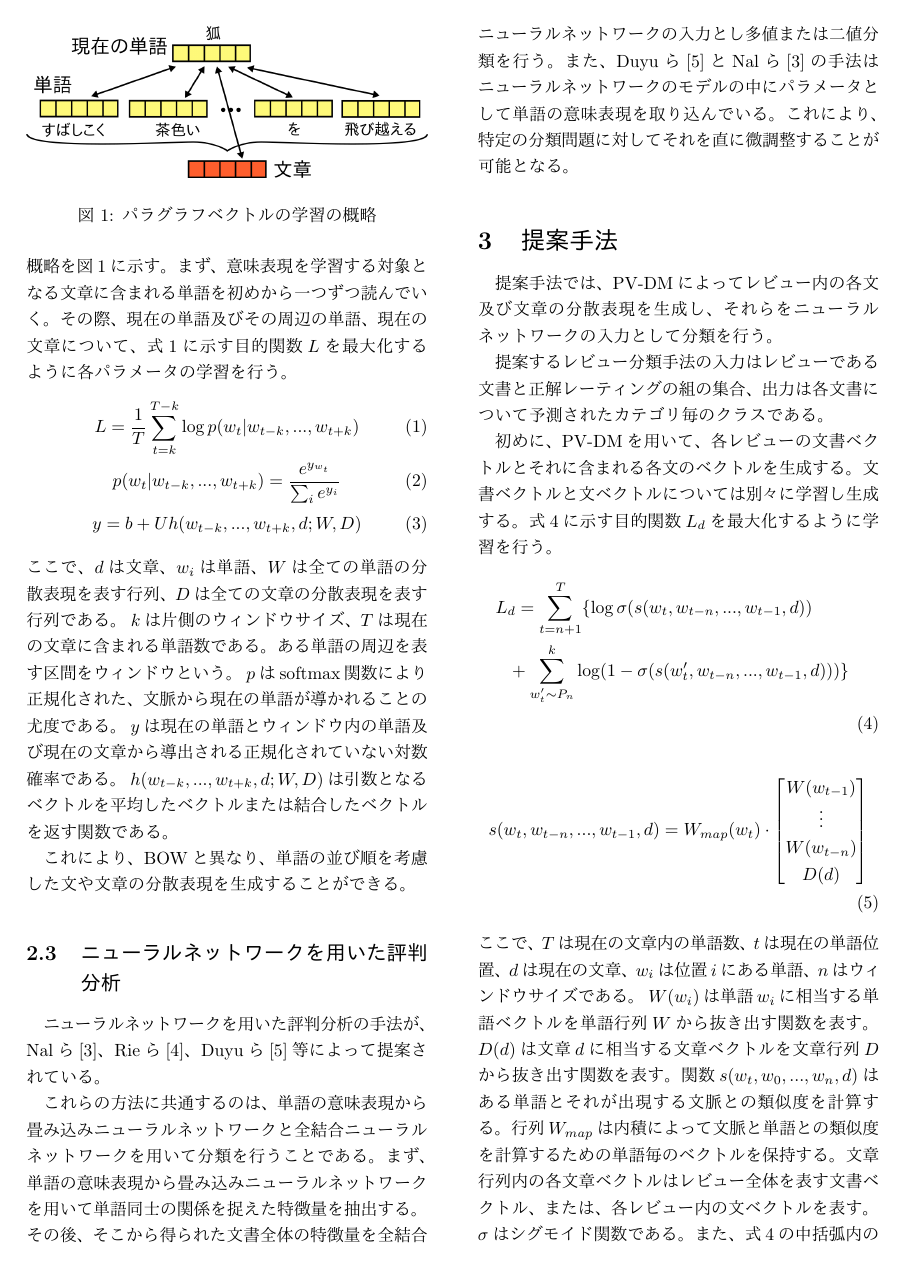
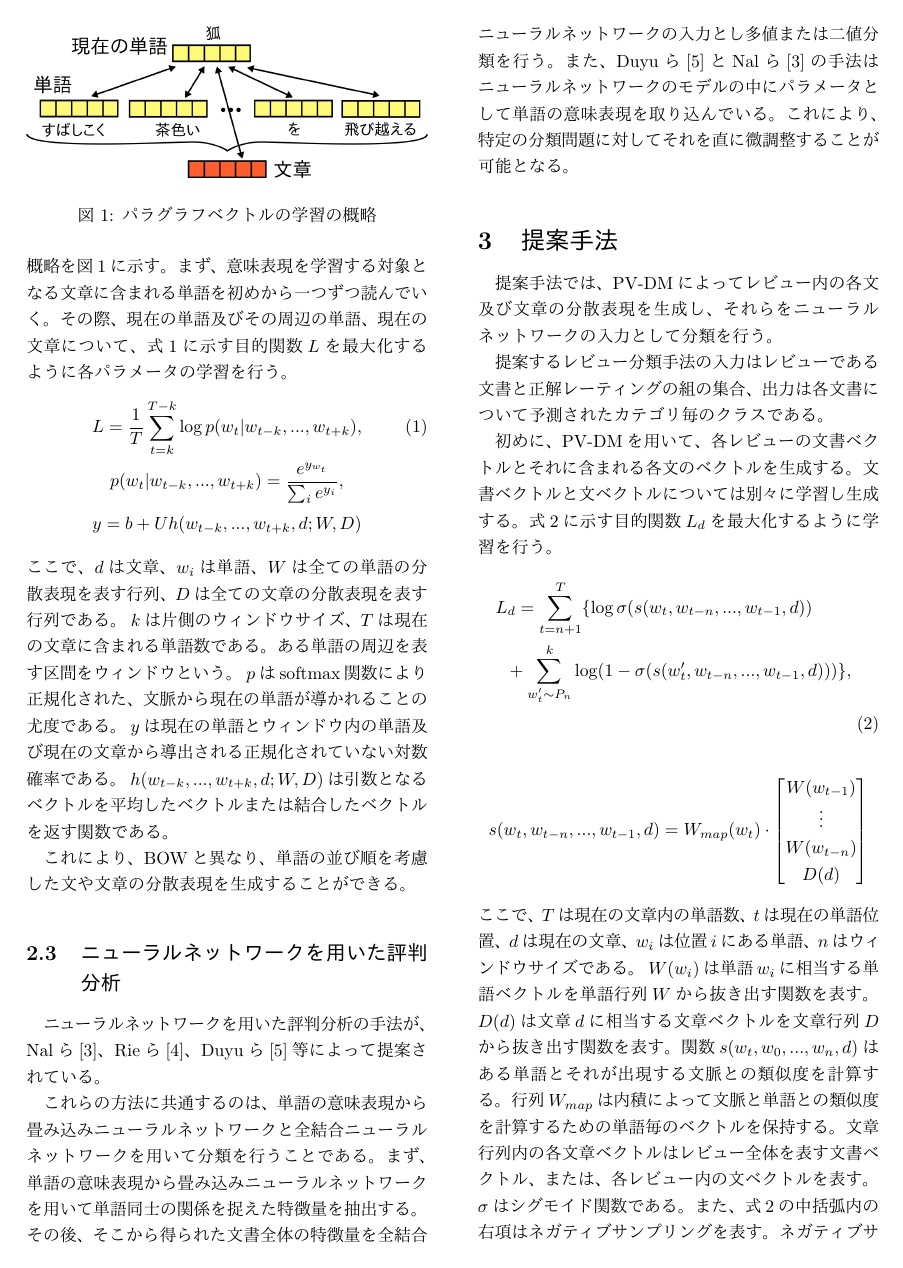
Before and after one commit to ytoyama/bachelor_thesis, a LaTeX document (nlp/nlp.tex): page 2 of 5. The pictures show the PDF file nlp/nlp.pdf that the author committed with the source.

Commit message:
Fix equation numbers

```diff
--- a/nlp/nlp.tex
+++ b/nlp/nlp.tex
@@ -120,10 +120,11 @@
 式\ref{eq:ParagraphVector}に示す目的関数$L$を最大化するように
 各パラメータの学習を行う。
 \begin{gather}
-  L = \frac{1}{T} \sum^{T - k}_{t = k} \log p(w_t | w_{t-k}, ..., w_{t+k})
-  \label{eq:ParagraphVector} \\
-  p(w_t | w_{t-k}, ..., w_{t+k}) = \frac{e^{y_{w_t}}}{\sum_i e^{y_i}} \\
-  y = b + Uh(w_{t-k}, ..., w_{t+k}, d; W, D)
+  L = \frac{1}{T} \sum^{T - k}_{t = k} \log p(w_t | w_{t-k}, ..., w_{t+k}),
+    \label{eq:ParagraphVector} \\
+  p(w_t | w_{t-k}, ..., w_{t+k}) = \frac{e^{y_{w_t}}}{\sum_i e^{y_i}},
+    \nonumber \\
+  y = b + Uh(w_{t-k}, ..., w_{t+k}, d; W, D) \nonumber
 \end{gather}
 ここで、$d$は文章、$w_i$は単語、$W$は全ての単語の分散表現を表す行列、
 $D$は全ての文章の分散表現を表す行列である。
@@ -180,14 +181,14 @@ Rieら\cite{rie14}、Duyuら\cite{duyu15}等によって提案されている。
 \begin{multline}
   L_d = \sum^{T}_{t = n + 1} \{ \log \sigma(s(w_t, w_{t-n}, ..., w_{t-1}, d)) \\
         + \sum^{k}_{w_{t}' \sim P_n}
-          \log(1 - \sigma(s(w_{t}', w_{t-n}, ..., w_{t-1}, d))) \}
-  \label{eq:PVObjective} \\
+        \log(1 - \sigma(s(w_{t}', w_{t-n}, ..., w_{t-1}, d))) \},
+    \label{eq:PVObjective} \\
 \end{multline}
 \begin{gather}
   s(w_t, w_{t - n}, ..., w_{t - 1}, d)
     = W_{map}(w_t)
       \cdot \begin{bmatrix} W(w_{t - 1}) \\ \vdots
-      \\ W(w_{t - n}) \\ D(d) \end{bmatrix}
+      \\ W(w_{t - n}) \\ D(d) \end{bmatrix} \nonumber
 \end{gather}
 ここで、$T$は現在の文章内の単語数、$t$は現在の単語位置、$d$は現在の文章、
 $w_i$は位置$i$にある単語、$n$はウィンドウサイズである。
@@ -219,12 +220,12 @@ $w_{t}' \sim P_n$は文脈外の単語$w_{t}'$を単語の出現頻度$P_n$に
   \mathbf{t}_{i_{sect}} = \sum_{i_{sent}}
                           \frac{w(x_{i_{sect}}(i_{sent}))}
                                {|\sum_{i_{sent}'} w(x_{i_{sect}}(i_{sent}'))|}
-                          \mathbf{s}_{i_{sent}} \\
-  x_{i_{sect}}(i_{sent}) = \frac{i_{sent} - i_{sect}}{\#sections} \\
+                          \mathbf{s}_{i_{sent}}, \nonumber \\
+  x_{i_{sect}}(i_{sent}) = \frac{i_{sent} - i_{sect}}{\#sections}, \nonumber \\
   w(x) = \begin{cases}
     \frac{1}{2} (\cos(\pi|x|) + 1) &\text{if $|x| <= 1$} \\
     0 &\text{otherwise}
-  \end{cases}
+  \end{cases} \nonumber
 \end{gather}
 ここで、$i_{sent}$はレビュー内の文のインデックス、
 $\#sections$は重み付け平均された後の文ベクトルの数、
@@ -250,10 +251,10 @@ $s_{i_{sent}}$は文ベクトル、$t_{i_{sect}}$は圧縮された後の文ベ
 最小化するように学習を行う。
 \begin{gather}
   E = - \sum^{N}_{n = 1} \sum^{C}_{c = 1} \sum^{K}_{k = 1}
-        d_{nck} \log{y_{ck}(x_n; w)}
+        d_{nck} \log{y_{ck}(x_n; w)}, \nonumber
   \label{eq:NNObjective} \\
   y_{ck}(x_n; w) = \frac{e^{u_{ck}(x_n; w)}}
-                        {\sum^{K}_{j = 1} e^{u_{cj}(x_n; w)}}
+                        {\sum^{K}_{j = 1} e^{u_{cj}(x_n; w)}} \nonumber
 \end{gather}
 各ユニットの出力はカテゴリ毎にソフトマックス交差エントロピー関数によって
 損失に変換される。
```
Also changed, not shown: nlp/nlp.pdf.
